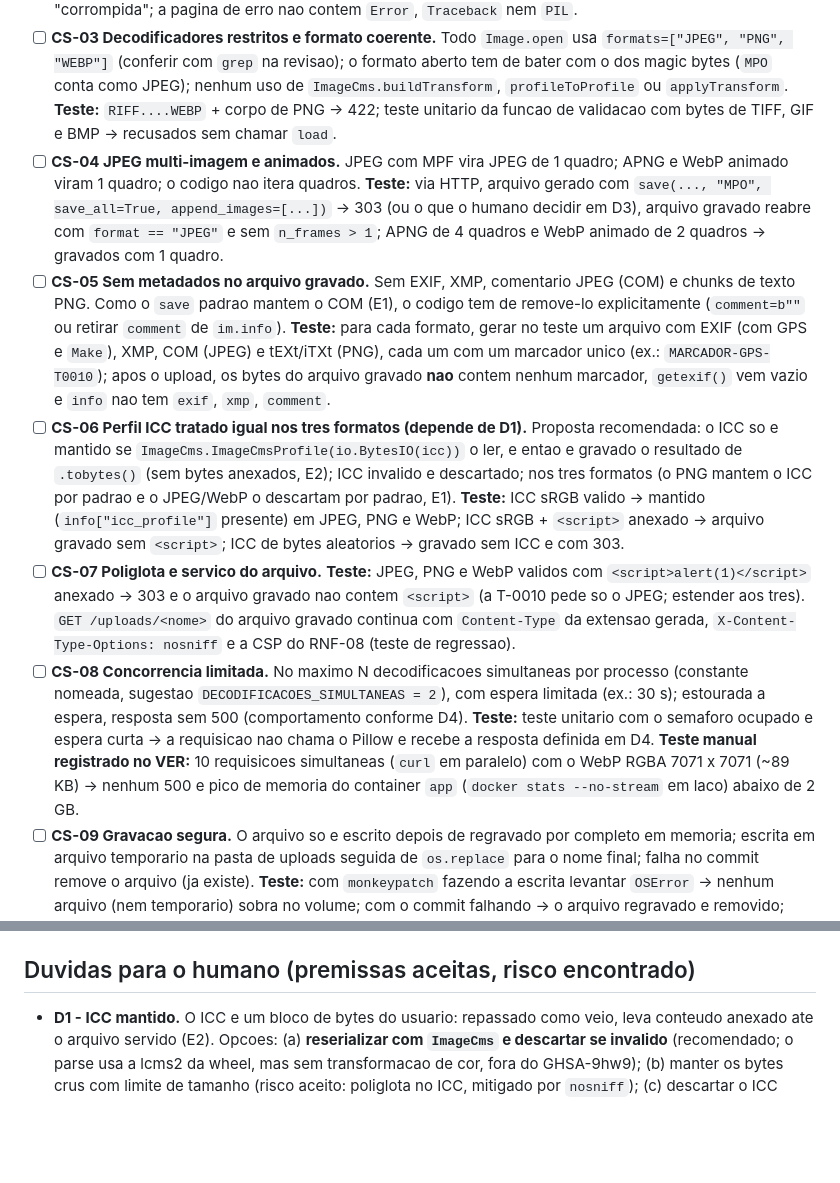
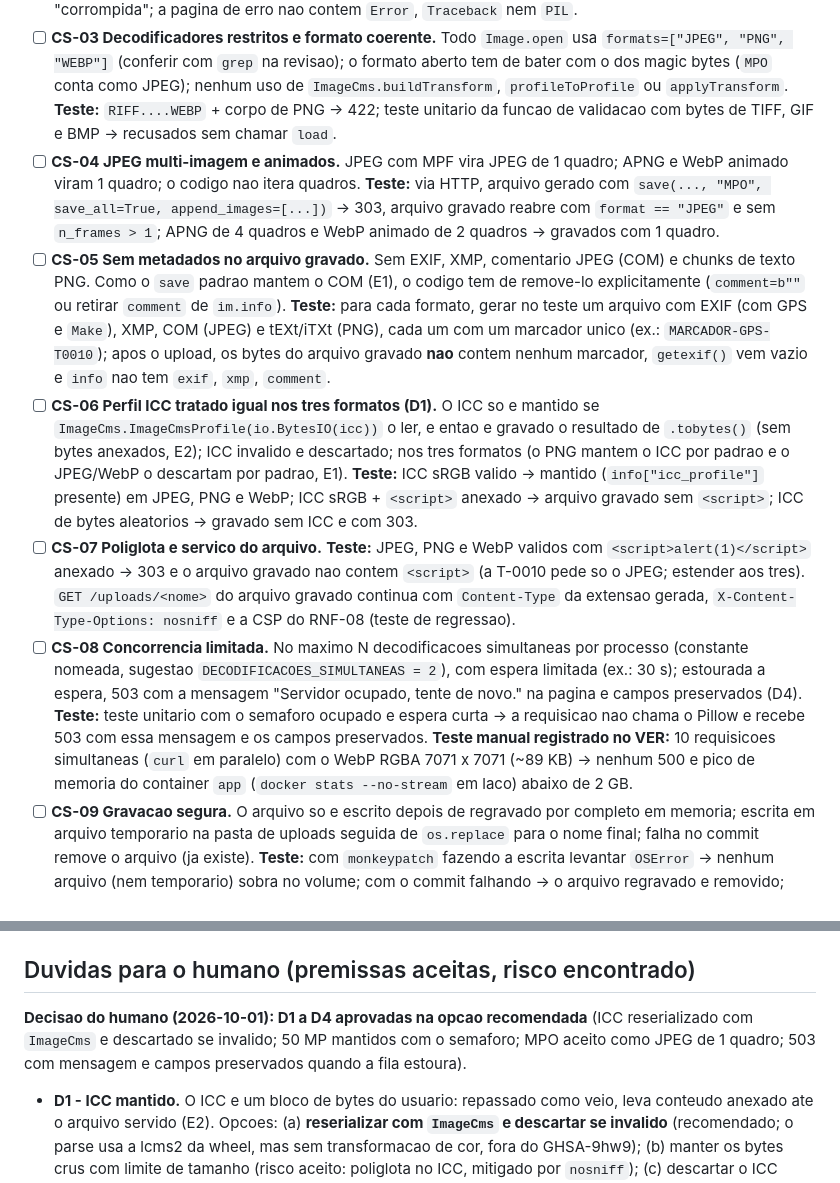
Before and after one commit to IgorCdeLima/lab, a Markdown page: docs/seguranca/T-0012-ameacas.md, 2 parts joined by grey strips. Drawn GitHub-style; blank space fills up the shorter version.

Commit message:
docs(seguranca): decisoes D1 a D4 do humano na analise da T-0012
Co-Authored-By: Claude Opus 5.5 <noreply@anthropic.com>

Agente: seguranca
Tarefa: T-0012
Modelo: opus

```diff
--- a/docs/seguranca/T-0012-ameacas.md
+++ b/docs/seguranca/T-0012-ameacas.md
@@ -120,16 +120,18 @@ Os testes geram as imagens com o proprio Pillow dentro do teste (nada de binario
 - [ ] **CS-01 Dimensao antes de decodificar.** Constantes nomeadas em `app/imagens.py` (ex.: `LADO_MAXIMO = 10_000`, `AREA_MAXIMA = 50_000_000`); a checagem vem logo depois de `Image.open` e antes de `load()`/`exif_transpose`; `DecompressionBombError` vira a mensagem de dimensao; nenhum `Image.MAX_IMAGE_PIXELS = None` no codigo. **Teste:** via HTTP, PNG modo "1" de 20.000 x 20.000 px (~48 KB) -> 422 "no máximo 10.000 px de lado e 50 megapixels"; PNG 8.000 x 8.000 -> mesma mensagem; PNG 10.001 x 10 -> mesma mensagem; PNG 10.000 x 5.000 -> 303. Em teste unitario, um espiao em `ImageFile.ImageFile.load` (ou `monkeypatch`) prova que `load` **nao** e chamado nos tres casos recusados.
 - [ ] **CS-02 Nenhuma excecao do Pillow vira 500 nem vaza texto.** As chamadas ao Pillow (open, load, transpose, save) ficam num bloco que trata `DecompressionBombError` como dimensao e **qualquer outra `Exception`** como "A imagem está corrompida ou não pôde ser lida." (nao basta `except OSError`: E5 e E6). **Teste:** teste parametrizado via HTTP com pelo menos 300 arquivos mutados com semente fixa (troca de bytes, truncamento e insercao, sobre JPEG, PNG e WebP validos) -> status sempre 303 ou 422; um caso explicito que levante `SyntaxError` (PNG com CRC de chunk quebrado ou equivalente) -> 422 "corrompida"; a pagina de erro nao contem `Error`, `Traceback` nem `PIL`.
 - [ ] **CS-03 Decodificadores restritos e formato coerente.** Todo `Image.open` usa `formats=["JPEG", "PNG", "WEBP"]` (conferir com `grep` na revisao); o formato aberto tem de bater com o dos magic bytes (`MPO` conta como JPEG); nenhum uso de `ImageCms.buildTransform`, `profileToProfile` ou `applyTransform`. **Teste:** `RIFF....WEBP` + corpo de PNG -> 422; teste unitario da funcao de validacao com bytes de TIFF, GIF e BMP -> recusados sem chamar `load`.
-- [ ] **CS-04 JPEG multi-imagem e animados.** JPEG com MPF vira JPEG de 1 quadro; APNG e WebP animado viram 1 quadro; o codigo nao itera quadros. **Teste:** via HTTP, arquivo gerado com `save(..., "MPO", save_all=True, append_images=[...])` -> 303 (ou o que o humano decidir em D3), arquivo gravado reabre com `format == "JPEG"` e sem `n_frames > 1`; APNG de 4 quadros e WebP animado de 2 quadros -> gravados com 1 quadro.
+- [ ] **CS-04 JPEG multi-imagem e animados.** JPEG com MPF vira JPEG de 1 quadro; APNG e WebP animado viram 1 quadro; o codigo nao itera quadros. **Teste:** via HTTP, arquivo gerado com `save(..., "MPO", save_all=True, append_images=[...])` -> 303, arquivo gravado reabre com `format == "JPEG"` e sem `n_frames > 1`; APNG de 4 quadros e WebP animado de 2 quadros -> gravados com 1 quadro.
 - [ ] **CS-05 Sem metadados no arquivo gravado.** Sem EXIF, XMP, comentario JPEG (COM) e chunks de texto PNG. Como o `save` padrao mantem o COM (E1), o codigo tem de remove-lo explicitamente (`comment=b""` ou retirar `comment` de `im.info`). **Teste:** para cada formato, gerar no teste um arquivo com EXIF (com GPS e `Make`), XMP, COM (JPEG) e tEXt/iTXt (PNG), cada um com um marcador unico (ex.: `MARCADOR-GPS-T0010`); apos o upload, os bytes do arquivo gravado **nao** contem nenhum marcador, `getexif()` vem vazio e `info` nao tem `exif`, `xmp`, `comment`.
-- [ ] **CS-06 Perfil ICC tratado igual nos tres formatos (depende de D1).** Proposta recomendada: o ICC so e mantido se `ImageCms.ImageCmsProfile(io.BytesIO(icc))` o ler, e entao e gravado o resultado de `.tobytes()` (sem bytes anexados, E2); ICC invalido e descartado; nos tres formatos (o PNG mantem o ICC por padrao e o JPEG/WebP o descartam por padrao, E1). **Teste:** ICC sRGB valido -> mantido (`info["icc_profile"]` presente) em JPEG, PNG e WebP; ICC sRGB + `<script>` anexado -> arquivo gravado sem `<script>`; ICC de bytes aleatorios -> gravado sem ICC e com 303.
+- [ ] **CS-06 Perfil ICC tratado igual nos tres formatos (D1).** O ICC so e mantido se `ImageCms.ImageCmsProfile(io.BytesIO(icc))` o ler, e entao e gravado o resultado de `.tobytes()` (sem bytes anexados, E2); ICC invalido e descartado; nos tres formatos (o PNG mantem o ICC por padrao e o JPEG/WebP o descartam por padrao, E1). **Teste:** ICC sRGB valido -> mantido (`info["icc_profile"]` presente) em JPEG, PNG e WebP; ICC sRGB + `<script>` anexado -> arquivo gravado sem `<script>`; ICC de bytes aleatorios -> gravado sem ICC e com 303.
 - [ ] **CS-07 Poliglota e servico do arquivo.** **Teste:** JPEG, PNG e WebP validos com `<script>alert(1)</script>` anexado -> 303 e o arquivo gravado nao contem `<script>` (a T-0010 pede so o JPEG; estender aos tres). `GET /uploads/<nome>` do arquivo gravado continua com `Content-Type` da extensao gerada, `X-Content-Type-Options: nosniff` e a CSP do RNF-08 (teste de regressao).
-- [ ] **CS-08 Concorrencia limitada.** No maximo N decodificacoes simultaneas por processo (constante nomeada, sugestao `DECODIFICACOES_SIMULTANEAS = 2`), com espera limitada (ex.: 30 s); estourada a espera, resposta sem 500 (comportamento conforme D4). **Teste:** teste unitario com o semaforo ocupado e espera curta -> a requisicao nao chama o Pillow e recebe a resposta definida em D4. **Teste manual registrado no VER:** 10 requisicoes simultaneas (`curl` em paralelo) com o WebP RGBA 7071 x 7071 (~89 KB) -> nenhum 500 e pico de memoria do container `app` (`docker stats --no-stream` em laco) abaixo de 2 GB.
+- [ ] **CS-08 Concorrencia limitada.** No maximo N decodificacoes simultaneas por processo (constante nomeada, sugestao `DECODIFICACOES_SIMULTANEAS = 2`), com espera limitada (ex.: 30 s); estourada a espera, 503 com a mensagem "Servidor ocupado, tente de novo." na pagina e campos preservados (D4). **Teste:** teste unitario com o semaforo ocupado e espera curta -> a requisicao nao chama o Pillow e recebe 503 com essa mensagem e os campos preservados. **Teste manual registrado no VER:** 10 requisicoes simultaneas (`curl` em paralelo) com o WebP RGBA 7071 x 7071 (~89 KB) -> nenhum 500 e pico de memoria do container `app` (`docker stats --no-stream` em laco) abaixo de 2 GB.
 - [ ] **CS-09 Gravacao segura.** O arquivo so e escrito depois de regravado por completo em memoria; escrita em arquivo temporario na pasta de uploads seguida de `os.replace` para o nome final; falha no commit remove o arquivo (ja existe). **Teste:** com `monkeypatch` fazendo a escrita levantar `OSError` -> nenhum arquivo (nem temporario) sobra no volume; com o commit falhando -> o arquivo regravado e removido; com imagem recusada (422) -> nenhum arquivo novo no volume.
 - [ ] **CS-10 Dependencia conferida no dia.** `pillow` na versao mais nova do PyPI no dia, com hash; `pip-audit` limpo; a Entrega registra a consulta ao OSV da versao instalada (data e numero de avisos) e as versoes de `PIL.features.version("libjpeg_turbo")`, `"webp"`, `"zlib"` e `"littlecms2"` na imagem runtime (insumo do SEC-T0012-02).
 - [ ] **CS-11 Pillow so recebe bytes.** `Image.open` so com `io.BytesIO(conteudo)`; o nome e o `content_type` enviados pelo cliente nunca chegam ao Pillow nem ao nome gravado (conferir com `grep` na revisao); o nome gravado continua `[0-9a-f]{32}\.(jpg|png|webp)`.
 
 ## Duvidas para o humano (premissas aceitas, risco encontrado)
+
+**Decisao do humano (2026-10-01): D1 a D4 aprovadas na opcao recomendada** (ICC reserializado com `ImageCms` e descartado se invalido; 50 MP mantidos com o semaforo; MPO aceito como JPEG de 1 quadro; 503 com mensagem e campos preservados quando a fila estoura).
 
 - **D1 - ICC mantido.** O ICC e um bloco de bytes do usuario: repassado como veio, leva conteudo anexado ate o arquivo servido (E2). Opcoes: (a) **reserializar com `ImageCms` e descartar se invalido** (recomendado; o parse usa a lcms2 da wheel, mas sem transformacao de cor, fora do GHSA-9hw9); (b) manter os bytes crus com limite de tamanho (risco aceito: poliglota no ICC, mitigado por `nosniff`); (c) descartar o ICC (cores de fotos Display P3 mudam um pouco).
 - **D2 - 50 MP em WebP.** Um WebP de 89 KB com 50 MP custa 879 MB e 26 s de CPU (E4). Com o CS-08 o pico fica limitado, mas cada upload desses ocupa uma vaga do semaforo por ~26 s. Manter os 50 MP (recomendado no uso local) ou reduzir so para WebP?
```
